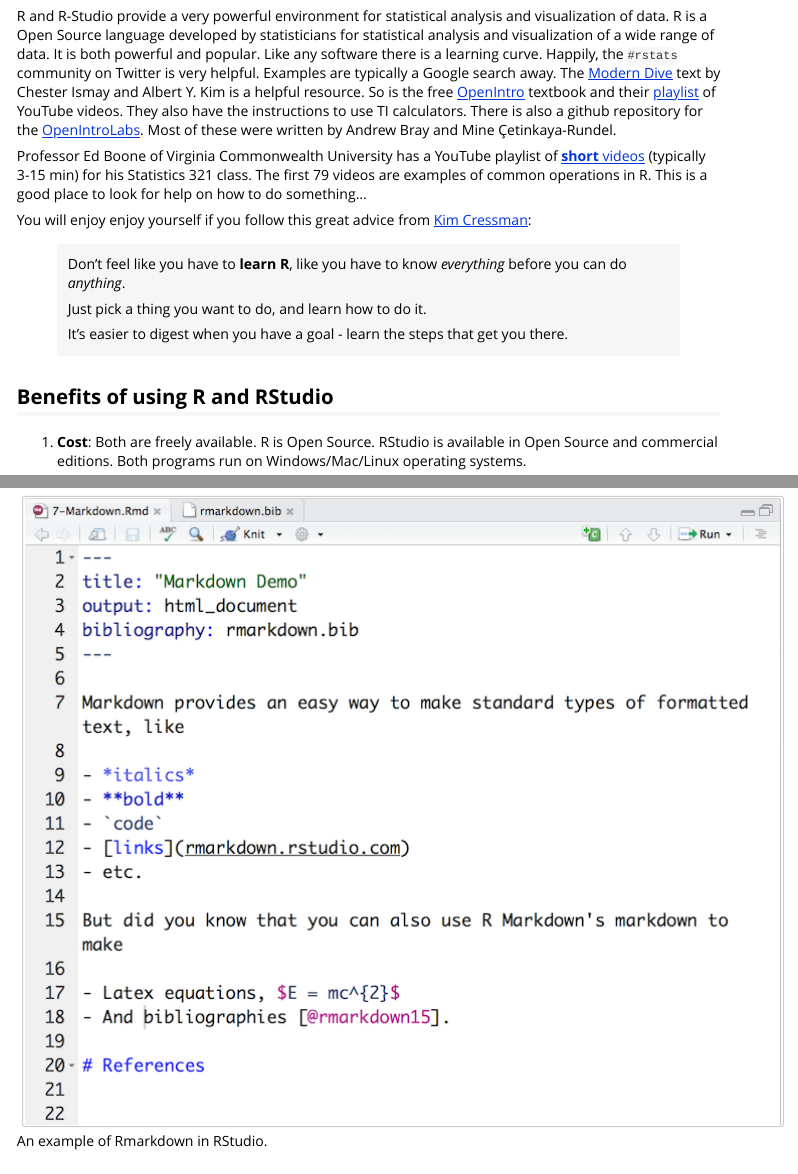
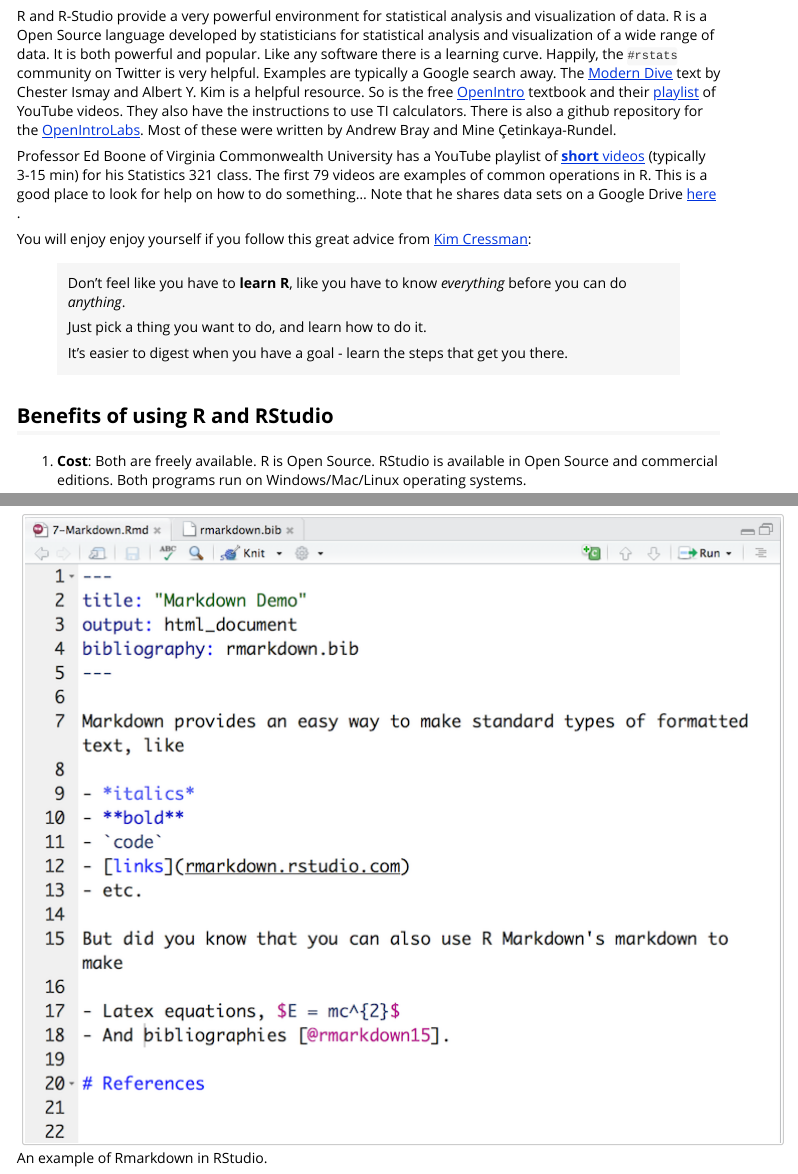
Before and after one commit to jrminter/statshelpR, an R Markdown document (vignettes/getting-started.Rmd): the page in a window 1100 px wide, from 210 px down, and a second part further down, joined at a grey line. Rendered offline with R 4.5, knitr and Pandoc, with nearby package versions.

Commit message:
add link to Boone datasets on Google Drive

```diff
--- a/vignettes/getting-started.Rmd
+++ b/vignettes/getting-started.Rmd
@@ -41,7 +41,10 @@
 [**short** videos](https://www.youtube.com/playlist?list=PLjWSgPmViK-P3hUt5brWrq19NizFKcNyc)
 (typically 3-15 min) for his Statistics 321 class. The first 79 videos
 are examples of common operations in R. This is a good place to
-look for help on how to do something...
+look for help on how to do something... Note that he shares data sets
+on a Google Drive
+[here](https://drive.google.com/drive/folders/0B5AwHsCad1WCdkRJVHNtX296dW8)
+.
 
 You will enjoy enjoy yourself if you follow this great advice from
 [Kim Cressman](https://twitter.com/swmpkim/status/1004555112587710465):
```
Also changed, not shown: vignettes/getting-started.Rmd (2 more changed lines).
